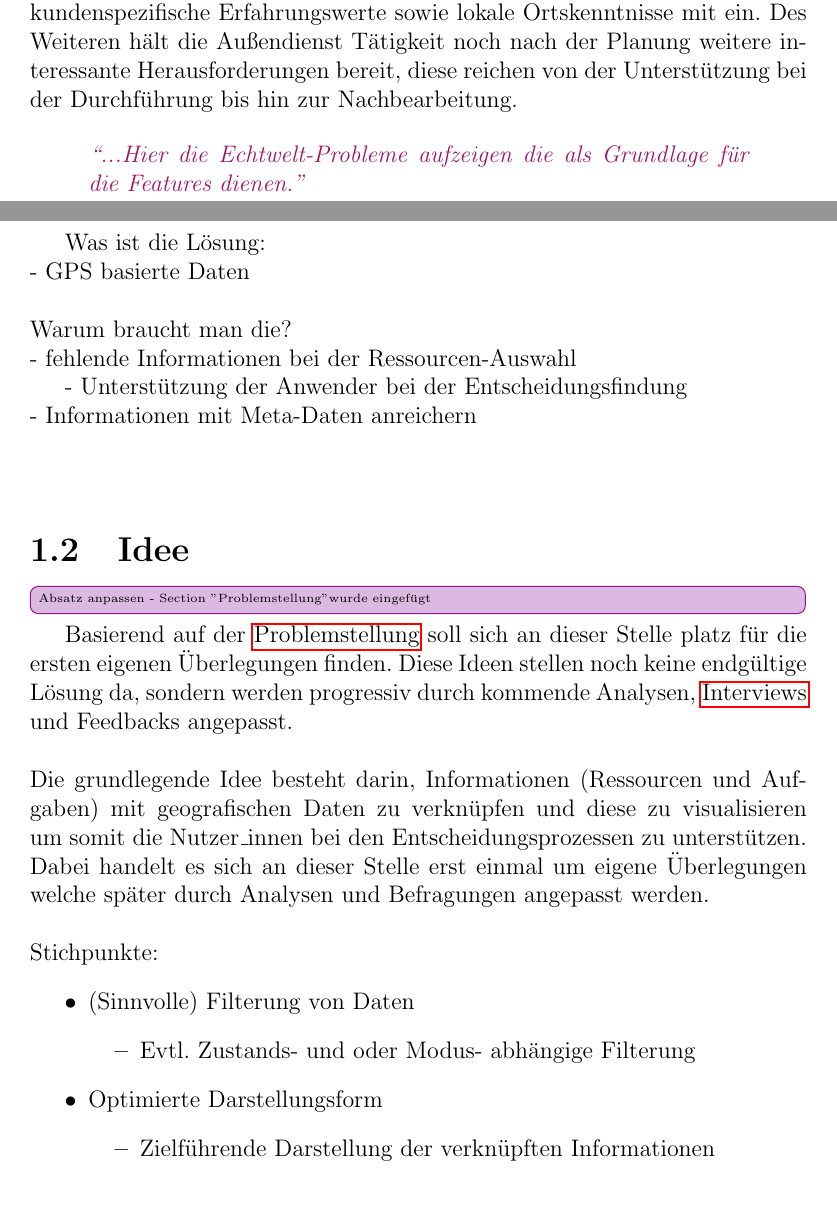
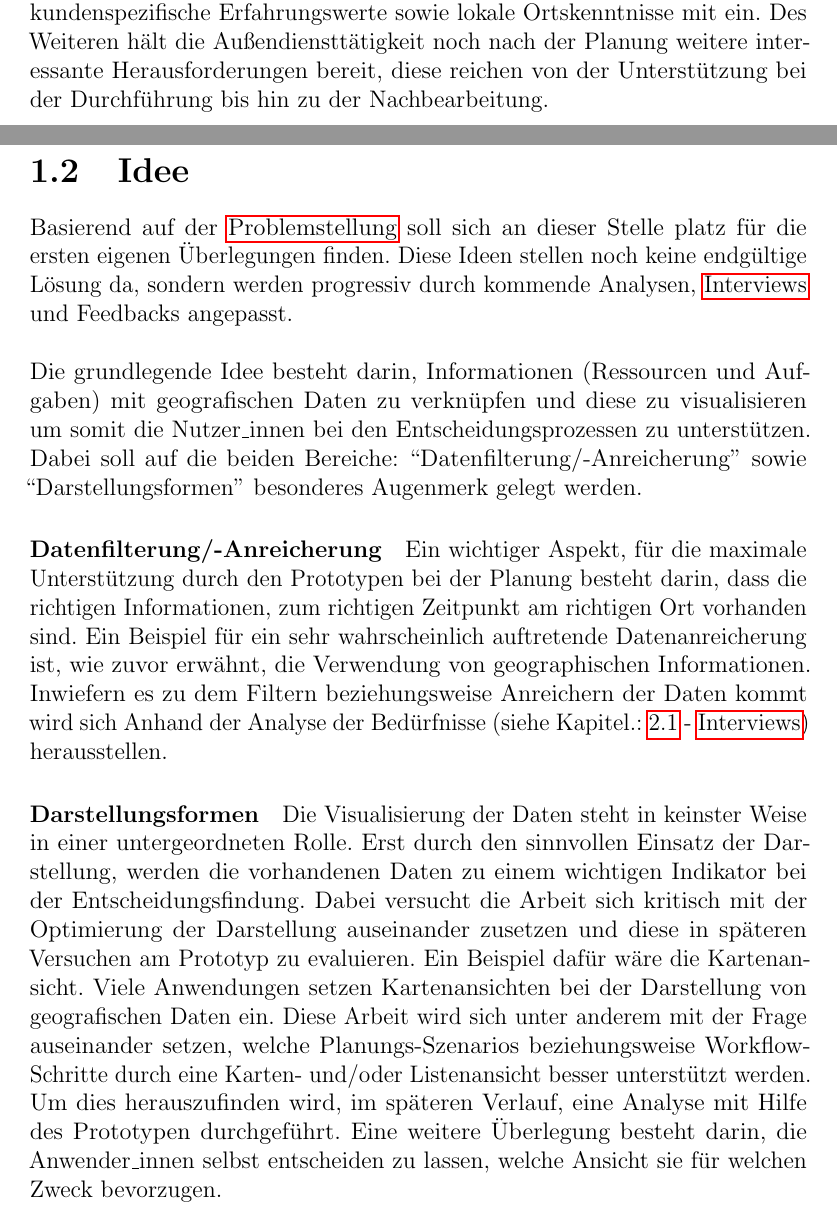
Before and after one commit to advocd/MasterThesis, a LaTeX document (LatexTemplate/Masterarbeit.tex, which reads LatexTemplate/tex/Introduction.tex): two parts of pages 9 and 10 of 32, joined at a grey line, cut so that both start at the same text. The pictures show the PDF file LatexTemplate/Masterarbeit.pdf that the author committed with the source.

Commit message:
update Einleitung

```diff
--- a/LatexTemplate/tex/Introduction.tex
+++ b/LatexTemplate/tex/Introduction.tex
@@ -23,40 +23,30 @@ Dabei handelt es sich um
 Wobei der Fokus auf dem Ticket Modul der Software ruht. Dabei ist das Anwendungskonzept des Moduls so ausgelegt das sämtliche Aufgaben, die die Firma betreffen , einzeln als Tickets erfasst werden.
 \end{comment}
 
-\ideas{Hier die Echtwelt-Probleme aufzeigen die als Grundlage für die Features dienen.}
-
-Was ist die Lösung:\\
-- GPS basierte Daten\\
-\\
-Warum braucht man die?\\
-- fehlende Informationen bei der Ressourcen-Auswahl
-
-- Unterstützung der Anwender bei der Entscheidungsfindung \\
-- Informationen mit Meta-Daten anreichern\\
-\\
-
-
 \section{Idee}
 \label{chap:einfuehrung:sec:idee}
 
-\todoImprovement[]{Absatz anpassen - Section "Problemstellung" wurde eingefügt}
 Basierend auf der \nameref{chap:einfuehrung:sec:problemstellung} soll sich an dieser Stelle platz für die ersten eigenen Überlegungen finden.
 Diese Ideen stellen noch keine endgültige Lösung da, sondern werden progressiv durch kommende Analysen, \nameref{chap:analyse:sec:interviews} und Feedbacks angepasst.\\
 \\
 Die grundlegende Idee besteht darin, Informationen (Ressourcen und Aufgaben) mit geografischen Daten zu verknüpfen und diese zu visualisieren um somit die Nutzer\_innen bei den Entscheidungsprozessen zu unterstützen.
-Dabei handelt es sich an dieser Stelle erst einmal um eigene Überlegungen welche später durch Analysen und Befragungen angepasst werden.\\
-\\
-Stichpunkte:
-\begin{itemize}
-\item (Sinnvolle) Filterung von Daten
-\begin{itemize}
-	\item Evtl. Zustands- und oder Modus- abhängige Filterung
-\end{itemize}
-\item Optimierte Darstellungsform
-\begin{itemize}
-	\item Zielführende Darstellung der verknüpften Informationen
-\end{itemize}
-\end{itemize}
+Dabei soll auf die beiden Bereiche: ``Datenfilterung/-Anreicherung'' sowie ``Darstellungsformen'' besonderes Augenmerk gelegt werden.
+
+\paragraph*{Datenfilterung/-Anreicherung}
+Ein wichtiger Aspekt, für die maximale Unterstützung durch den Prototypen bei der Planung besteht darin, dass die richtigen Informationen, zum richtigen Zeitpunkt am richtigen Ort vorhanden sind.
+Ein Beispiel für ein sehr wahrscheinlich auftretende Datenanreicherung ist, wie zuvor erwähnt, die Verwendung von geographischen Informationen.
+Inwiefern es zu dem Filtern beziehungsweise Anreichern der Daten kommt wird sich Anhand der Analyse der Bedürfnisse (siehe Kapitel.: \ref{chap:analyse:sec:interviews} - \nameref{chap:analyse:sec:interviews}) herausstellen.
+
+\paragraph*{Darstellungsformen}
+Die Visualisierung der Daten steht in keinster Weise in einer untergeordneten Rolle.
+Erst durch den sinnvollen Einsatz der Darstellung, werden die vorhandenen Daten zu einem wichtigen Indikator bei der Entscheidungsfindung.
+Dabei versucht die Arbeit sich kritisch mit der Optimierung der Darstellung auseinander zusetzen und diese in späteren Versuchen am Prototyp zu evaluieren.
+Ein Beispiel dafür wäre die Kartenansicht.
+Viele Anwendungen setzen Kartenansichten bei der Darstellung von geografischen Daten ein.
+Diese Arbeit wird sich unter anderem mit der Frage auseinander setzen, welche Planungs-Szenarios beziehungsweise Workflow-Schritte durch eine Karten- und/oder Listenansicht besser unterstützt werden.
+Um dies herauszufinden wird, im späteren Verlauf, eine Analyse mit Hilfe des Prototypen durchgeführt.
+Eine weitere Überlegung besteht darin, die Anwender\_innen selbst entscheiden zu lassen, welche Ansicht sie für welchen Zweck bevorzugen.
+
 
 \section{Hintergrund}
 \label{chap:einfuehrung:sec:hintergrund}
```
Also changed, not shown: LatexTemplate/Masterarbeit.tex (+1 -0 lines), LatexTemplate/Masterarbeit.pdf.
